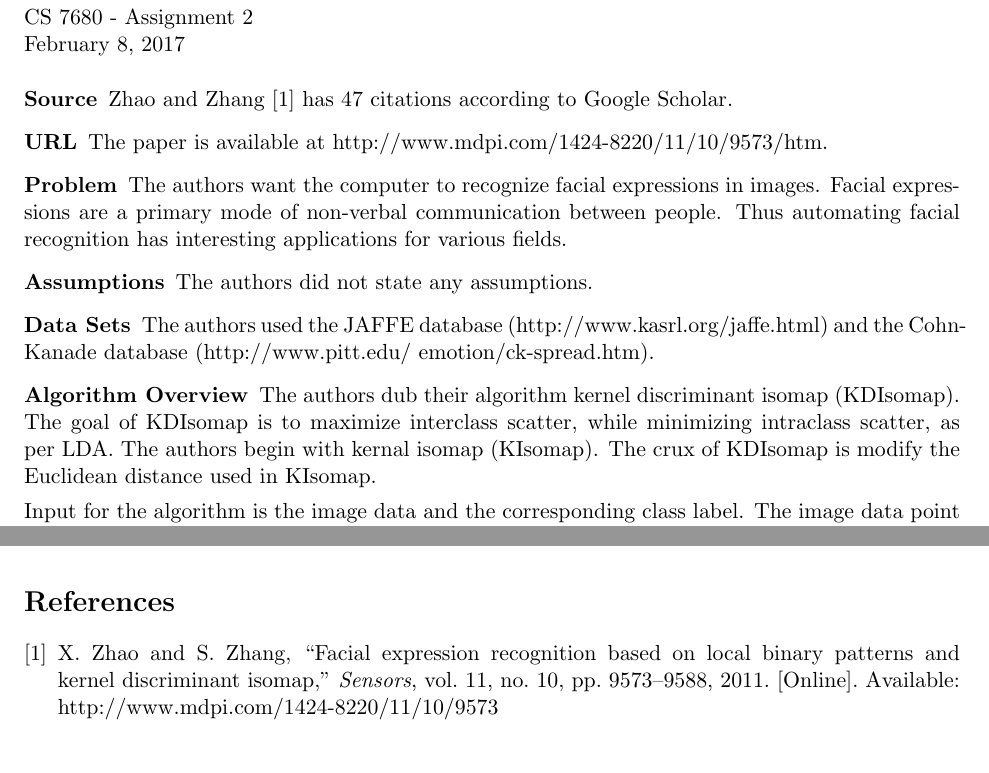
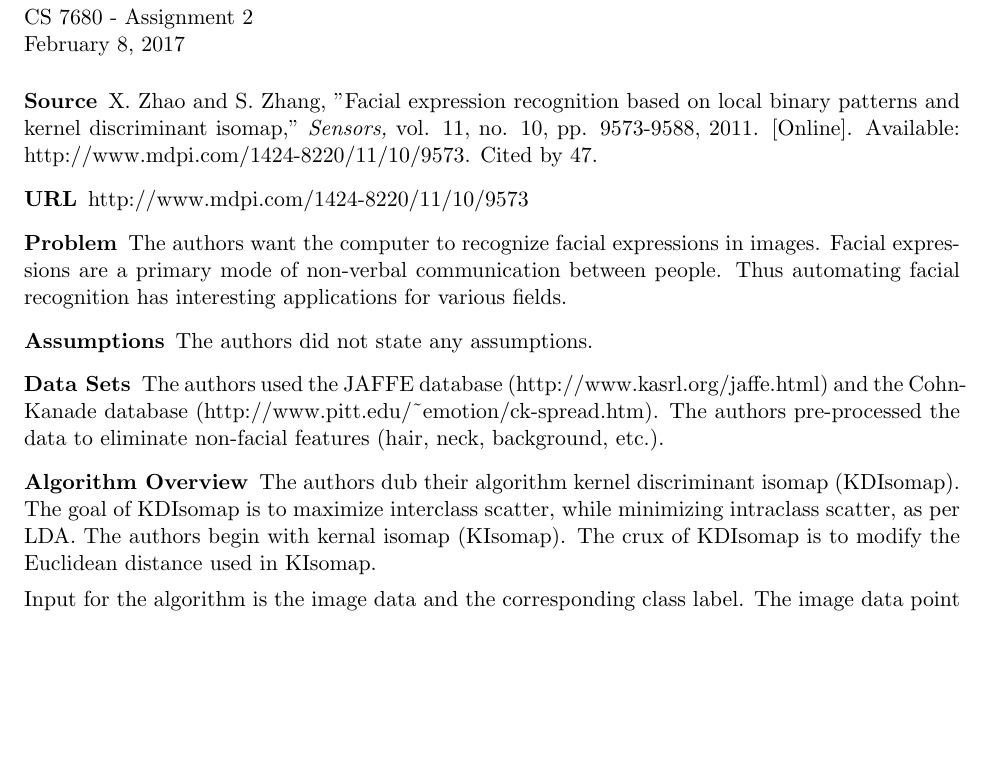
Before and after one commit to brobeson/class, a LaTeX problem sheet (cs_7680_computer_vision/assignment_2/assignment_2.tex): two parts of pages 1 and 2 of 2 before the commit and part of page 1 of 2 after it, the two joined at a grey line, cut so that both start at the same text, the shorter picture padded with empty space. Compiled offline with pdfLaTeX.

Commit message:
cs 7680 - #15 - update the assignment 2 paper source

```diff
--- a/cs_7680_computer_vision/assignment_2/assignment_2.tex
+++ b/cs_7680_computer_vision/assignment_2/assignment_2.tex
@@ -12,11 +12,12 @@
 \medskip
 
 \begin{description}[leftmargin=0in]
-    \item [Source] Zhao and Zhang \cite{s111009573} has 47 citations according
-        to Google Scholar.
+    \item [Source] X. Zhao and S. Zhang, "Facial expression recognition based on
+        local binary patterns and kernel discriminant isomap," \emph{Sensors,}
+        vol. 11, no. 10, pp. 9573-9588, 2011. [Online]. Available:
+        http://www.mdpi.com/1424-8220/11/10/9573. Cited by 47.
 
-    \item [URL] The paper is available at
-        http://www.mdpi.com/1424-8220/11/10/9573/htm.
+    \item [URL] http://www.mdpi.com/1424-8220/11/10/9573
 
     \item [Problem] The authors want the computer to recognize facial
         expressions in images. Facial expressions are a primary mode of
@@ -27,12 +28,14 @@
 
     \item [Data Sets] The authors used the JAFFE database
         (http://www.kasrl.org/jaffe.html) and the Cohn-Kanade database
-        (http://www.pitt.edu/~emotion/ck-spread.htm).
+        (http://www.pitt.edu/\~{}emotion/ck-spread.htm). The authors
+        pre-processed the data to eliminate non-facial features (hair, neck,
+        background, etc.).
 
     \item [Algorithm Overview] The authors dub their algorithm kernel
         discriminant isomap (KDIsomap). The goal of KDIsomap is to maximize
         interclass scatter, while minimizing intraclass scatter, as per LDA. The
-        authors begin with kernal isomap (KIsomap). The crux of KDIsomap is
+        authors begin with kernal isomap (KIsomap). The crux of KDIsomap is to
         modify the Euclidean distance used in KIsomap.
 
         Input for the algorithm is the image data and the corresponding class
@@ -122,6 +125,4 @@
         maintained.
 \end{description}
 
-\bibliographystyle{IEEEtran}
-\bibliography{references}
 \end{document}
```
